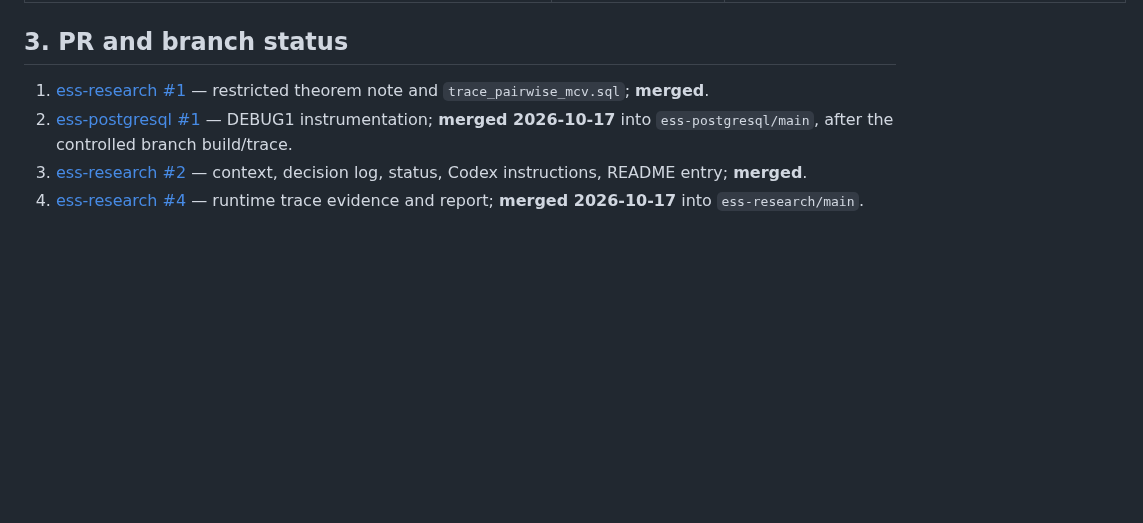
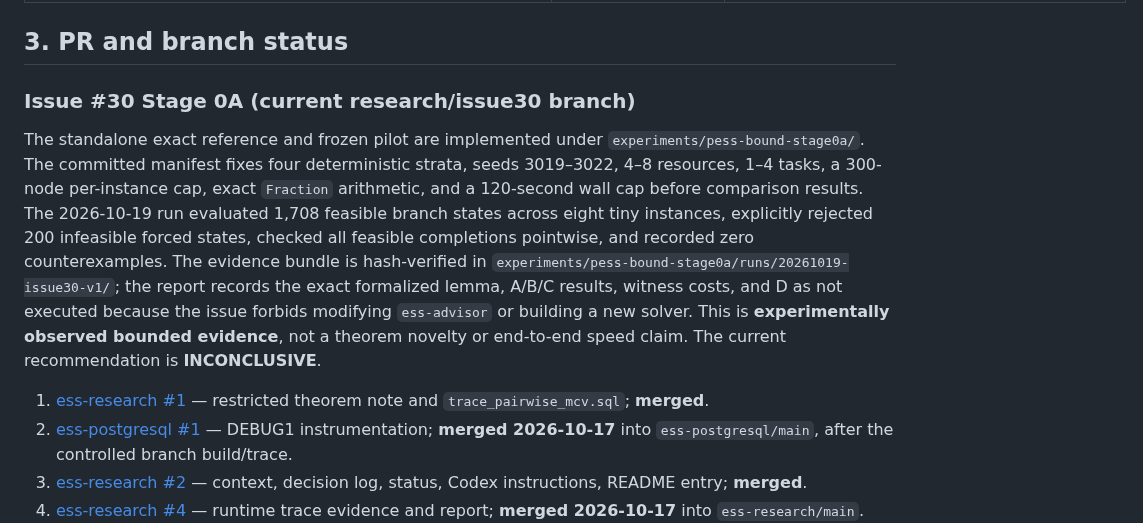
Before and after one commit to 1951123/ess-research, a Markdown page: docs/STATUS.md, the part around the change. Drawn GitHub-style; blank space fills up the shorter version.

Commit message:
docs: record Issue 30 Stage 0A evidence

```diff
--- a/docs/STATUS.md
+++ b/docs/STATUS.md
@@ -39,6 +39,22 @@ For long-lived premises, see [RESEARCH_CONTEXT.md](RESEARCH_CONTEXT.md); for jus
 | Issue #23 Forest10 PESS/Nominal/Joint-Robust comparison | **Real source/ETL, fixed-sample PG measurement, bounded composition check, and exact measured-input model comparison complete; review follow-up in progress** | `experiments/forest10-decision/real-stage-report.md` records the exact archive/CSV/pickle/canonical/audit hashes, valid/test query IDs and truths, fixed sample SHA, 84 PG calibration records, three multi-statistic composition cases, and the external measured-input artifacts. The existing exact runner enumerated 720 shared orders and the independent reference verified all 12 objective certificates with `T=max(1,N)`. The six valid tasks are a narrow construction sample, not a representative or test-split robustness study; the PG/calibration findings are author-reported local observations. |
 
 ## 3. PR and branch status
+
+### Issue #30 Stage 0A (current research/issue30 branch)
+
+The standalone exact reference and frozen pilot are implemented under
+`experiments/pess-bound-stage0a/`. The committed manifest fixes four
+deterministic strata, seeds 3019–3022, 4–8 resources, 1–4 tasks, a 300-node
+per-instance cap, exact `Fraction` arithmetic, and a 120-second wall cap before
+comparison results. The 2026-10-19 run evaluated 1,708 feasible branch states
+across eight tiny instances, explicitly rejected 200 infeasible forced states,
+checked all feasible completions pointwise, and recorded zero counterexamples.
+The evidence bundle is hash-verified in
+`experiments/pess-bound-stage0a/runs/20261019-issue30-v1/`; the report records
+the exact formalized lemma, A/B/C results, witness costs, and D as not executed
+because the issue forbids modifying `ess-advisor` or building a new solver.
+This is **experimentally observed bounded evidence**, not a theorem novelty or
+end-to-end speed claim. The current recommendation is **INCONCLUSIVE**.
 
 1. [ess-research #1](https://github.com/1951123/ess-research/pull/1) — restricted theorem note and `trace_pairwise_mcv.sql`; **merged**.
 2. [ess-postgresql #1](https://github.com/1951123/ess-postgresql/pull/1) — DEBUG1 instrumentation; **merged 2026-10-17** into `ess-postgresql/main`, after the controlled branch build/trace.
```
